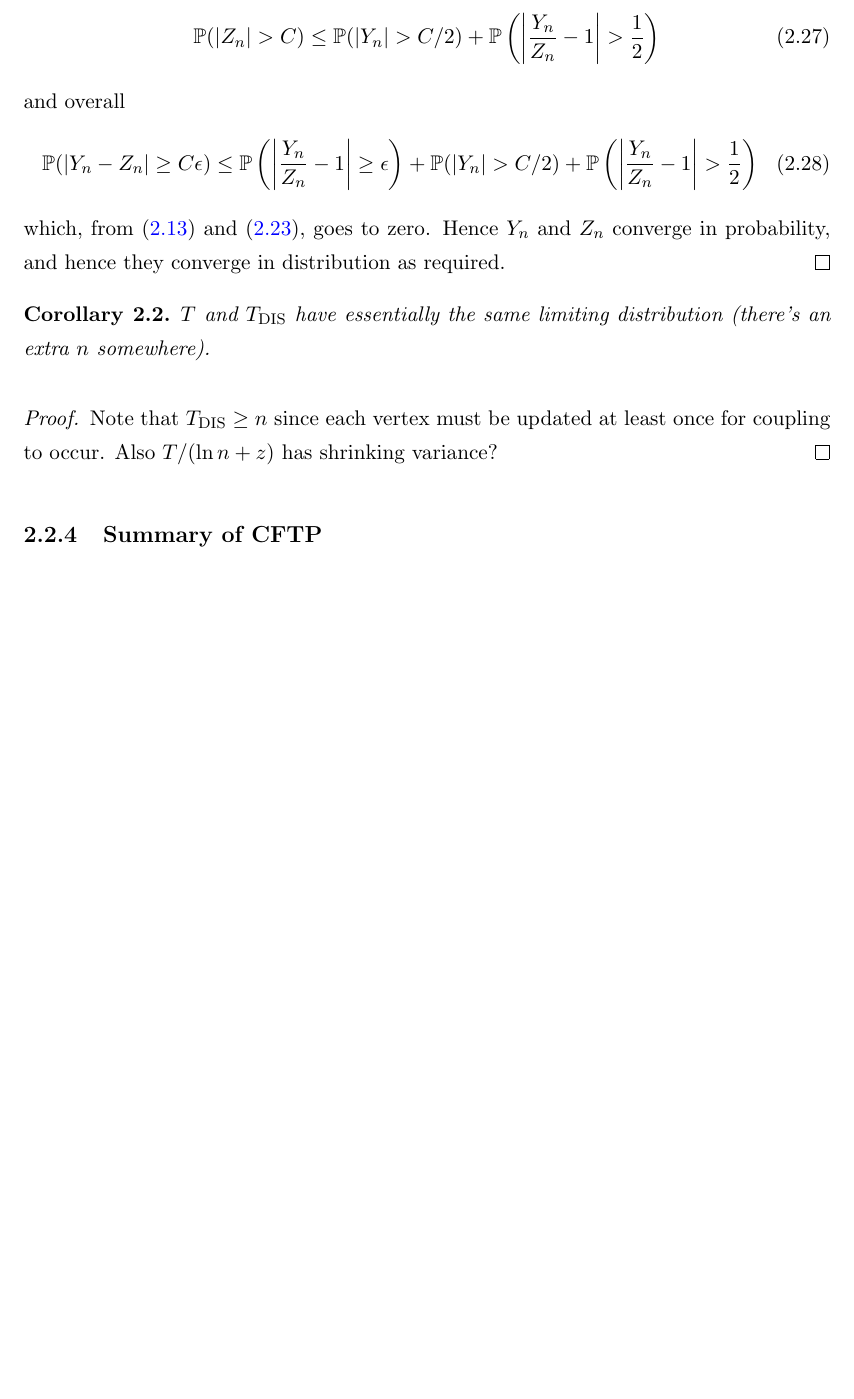
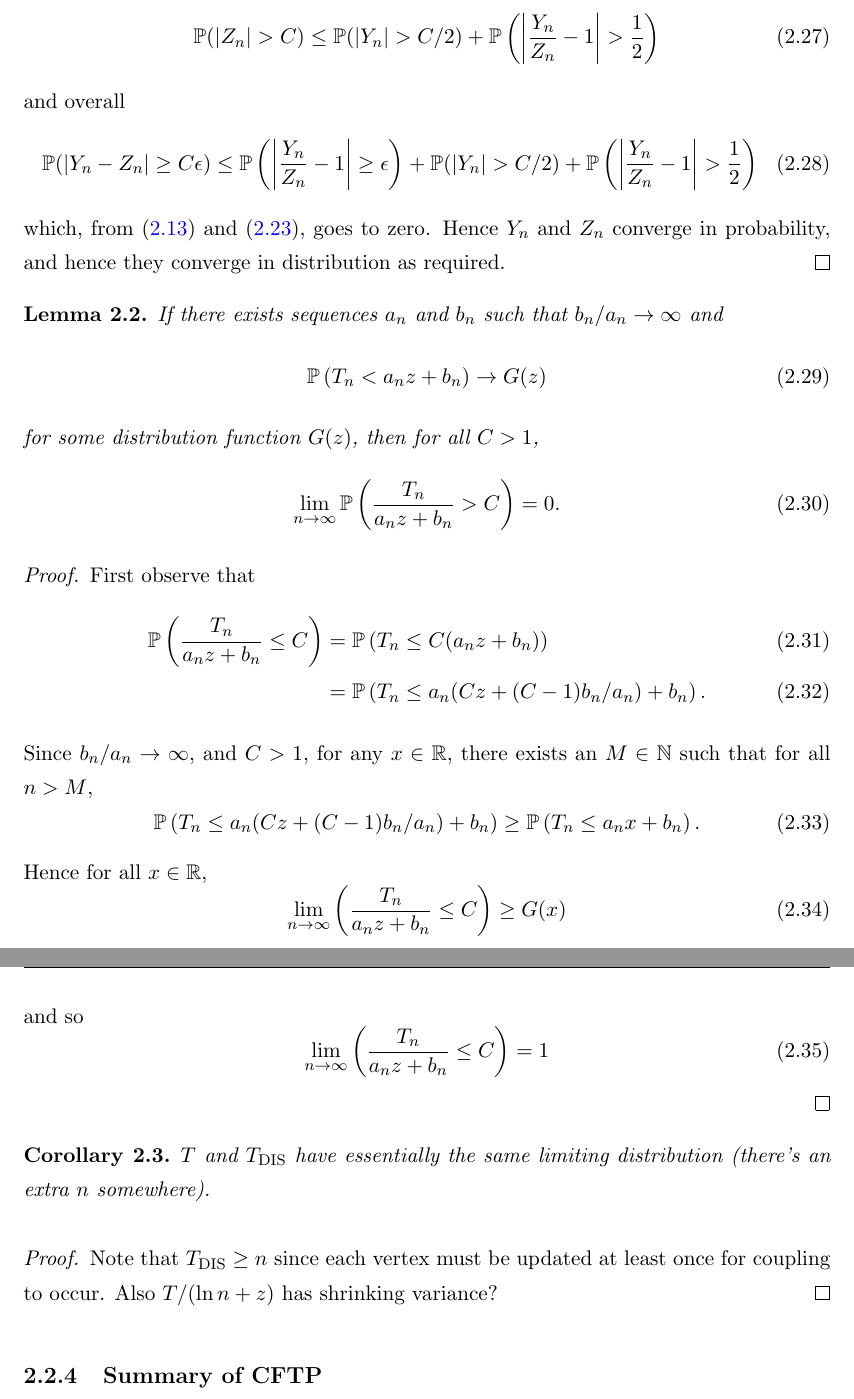
Before and after one commit to TimothyHyndman/thesis, a LaTeX thesis (main.tex, which reads Chapters/IsingCouplingTime/Introduction.tex): part of page 20 of 66 before the commit and two parts of pages 20 and 21 of 67 after it, the two joined at a grey line, cut so that both start at the same text, the shorter picture padded with empty space. Compiled offline with pdfLaTeX.

Commit message:
Add lemma to show requirements of DTCT CTCT equiv. thm. are easily met

```diff
--- a/Chapters/IsingCouplingTime/Introduction.tex
+++ b/Chapters/IsingCouplingTime/Introduction.tex
@@ -203,6 +203,36 @@
 		which, from \eqref{eq:Y_n goes to zero} and \eqref{eq:Y_n/Z_n - 1 goes to 0}, goes to zero. Hence $Y_n$ and $Z_n$ converge in probability, and hence they converge in distribution as required.
 	\end{proof}
 
+	\begin{lemma}
+		If there exists sequences $a_n$ and $b_n$ such that $b_n/a_n \rightarrow \infty$ and
+		\begin{equation}
+			\prob\left(T_n < a_n z + b_n\right) \rightarrow G(z)
+		\end{equation}
+		for some distribution function $G(z)$, then for all $C > 1$,
+		\begin{equation}
+			\lim_{n \rightarrow \infty} \prob\left(\frac{T_n}{a_n z + b_n} > C\right) = 0.
+		\end{equation}
+	\end{lemma}
+	\begin{proof}
+		First observe that
+		\begin{align}
+			\prob\left(\frac{T_n}{a_n z + b_n} \leq C\right) &= \prob\left(T_n \leq C(a_n z + b_n)\right)\\
+			&= \prob\left(T_n \leq a_n(Cz + (C - 1) b_n/a_n) + b_n \right).
+		\end{align}
+		Since $b_n / a_n \rightarrow \infty$, and $C > 1$, for any $x\in \mathbb{R}$, there exists an $M \in \mathbb{N}$ such that for all $n > M$,
+		\begin{equation}
+			\prob\left(T_n \leq a_n(Cz + (C - 1) b_n/a_n) + b_n \right) \geq \prob\left(T_n \leq a_n x + b_n\right).
+		\end{equation}
+		Hence for all $x \in \mathbb{R}$,
+		\begin{equation}
+			\lim_{n\rightarrow \infty} \left(\frac{T_n}{a_n z + b_n} \leq C\right) \geq G(x)
+		\end{equation}
+		and so
+		\begin{equation}
+			\lim_{n\rightarrow \infty} \left(\frac{T_n}{a_n z + b_n} \leq C \right) = 1
+		\end{equation}
+	\end{proof}
+
 	\begin{corollary}
 		$T$ and $T_\mathrm{DIS}$ have essentially the same limiting distribution (there's an extra $n$ somewhere).
 	\end{corollary}
```
Also changed, not shown: main.pdf.
